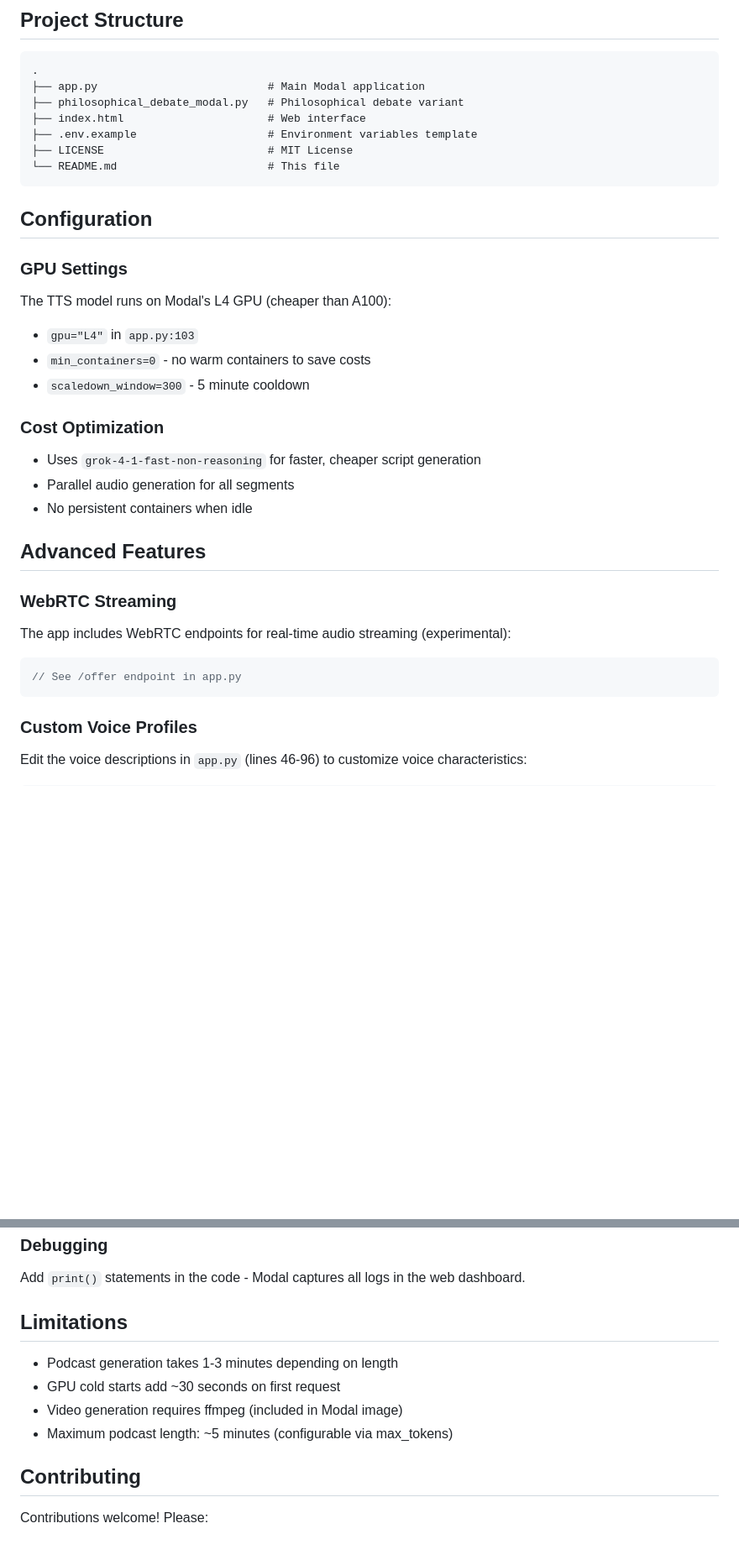
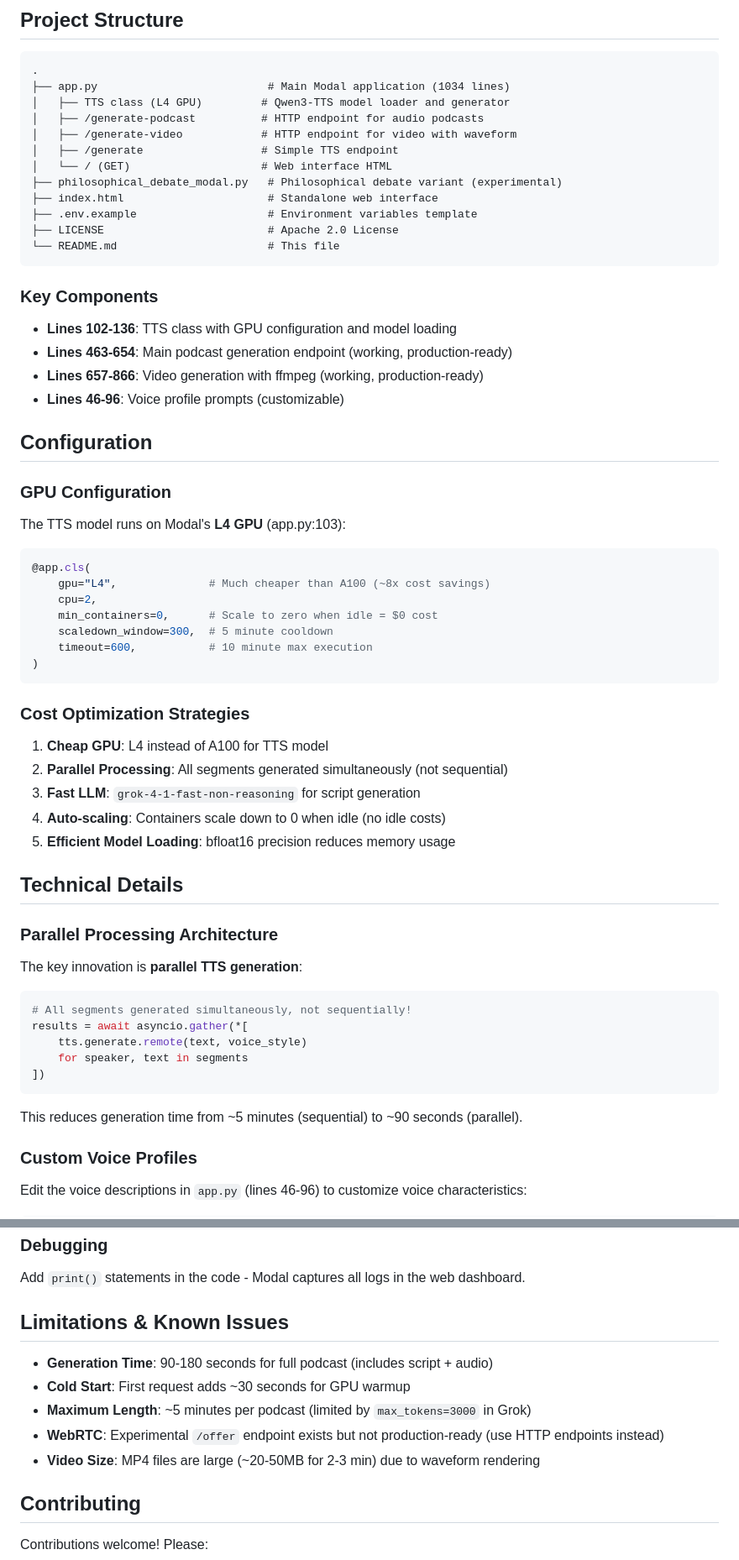
Before and after one commit to paarijat007/qwen3-tts-serverless, a Markdown page: README.md, 2 parts joined by grey strips. Shown at 84% size. Drawn GitHub-style; blank space fills up the shorter version.

Commit message:
Update README with accurate technical details
- Document parallel TTS generation architecture
- Clarify working vs experimental features
- Add GPU configuration details
- Explain actual workflow (Grok -> Parse -> Parallel TTS -> Assembly)
- Remove misleading WebRTC streaming claims
- Add code structure breakdown with line references

````diff
--- a/README.md
+++ b/README.md
@@ -111,38 +117,64 @@ curl -X POST https://your-modal-url/generate-video \
 
 ```
 .
-├── app.py                          # Main Modal application
-├── philosophical_debate_modal.py   # Philosophical debate variant
-├── index.html                      # Web interface
+├── app.py                          # Main Modal application (1034 lines)
+│   ├── TTS class (L4 GPU)         # Qwen3-TTS model loader and generator
+│   ├── /generate-podcast          # HTTP endpoint for audio podcasts
+│   ├── /generate-video            # HTTP endpoint for video with waveform
+│   ├── /generate                  # Simple TTS endpoint
+│   └── / (GET)                    # Web interface HTML
+├── philosophical_debate_modal.py   # Philosophical debate variant (experimental)
+├── index.html                      # Standalone web interface
 ├── .env.example                    # Environment variables template
-├── LICENSE                         # MIT License
+├── LICENSE                         # Apache 2.0 License
 └── README.md                       # This file
 ```
 
+### Key Components
+
+- **Lines 102-136**: TTS class with GPU configuration and model loading
+- **Lines 463-654**: Main podcast generation endpoint (working, production-ready)
+- **Lines 657-866**: Video generation with ffmpeg (working, production-ready)
+- **Lines 46-96**: Voice profile prompts (customizable)
+
 ## Configuration
 
-### GPU Settings
+### GPU Configuration
 
-The TTS model runs on Modal's L4 GPU (cheaper than A100):
-- `gpu="L4"` in `app.py:103`
-- `min_containers=0` - no warm containers to save costs
-- `scaledown_window=300` - 5 minute cooldown
+The TTS model runs on Modal's **L4 GPU** (app.py:103):
+```python
+@app.cls(
+    gpu="L4",              # Much cheaper than A100 (~8x cost savings)
+    cpu=2,
+    min_containers=0,      # Scale to zero when idle = $0 cost
+    scaledown_window=300,  # 5 minute cooldown
+    timeout=600,           # 10 minute max execution
+)
+```
 
-### Cost Optimization
+### Cost Optimization Strategies
 
-- Uses `grok-4-1-fast-non-reasoning` for faster, cheaper script generation
-- Parallel audio generation for all segments
-- No persistent containers when idle
+1. **Cheap GPU**: L4 instead of A100 for TTS model
+2. **Parallel Processing**: All segments generated simultaneously (not sequential)
+3. **Fast LLM**: `grok-4-1-fast-non-reasoning` for script generation
+4. **Auto-scaling**: Containers scale down to 0 when idle (no idle costs)
+5. **Efficient Model Loading**: bfloat16 precision reduces memory usage
 
-## Advanced Features
+## Technical Details
 
-### WebRTC Streaming
+### Parallel Processing Architecture
 
-The app includes WebRTC endpoints for real-time audio streaming (experimental):
+The key innovation is **parallel TTS generation**:
 
-```javascript
-// See /offer endpoint in app.py
+```python
+# All segments generated simultaneously, not sequentially!
+results = await asyncio.gather(*[
+    tts.generate.remote(text, voice_style)
+    for speaker, text in segments
+])
 ```
+
+This reduces generation time from ~5 minutes (sequential) to ~90 seconds (parallel).
 
 ### Custom Voice Profiles
 
@@ -167,12 +199,13 @@ modal run app.py::TTS.generate --text "Hello world" --voice-style "$VOICE_HOST"
 
 Add `print()` statements in the code - Modal captures all logs in the web dashboard.
 
-## Limitations
+## Limitations & Known Issues
 
-- Podcast generation takes 1-3 minutes depending on length
-- GPU cold starts add ~30 seconds on first request
-- Video generation requires ffmpeg (included in Modal image)
-- Maximum podcast length: ~5 minutes (configurable via max_tokens)
+- **Generation Time**: 90-180 seconds for full podcast (includes script + audio)
+- **Cold Start**: First request adds ~30 seconds for GPU warmup
+- **Maximum Length**: ~5 minutes per podcast (limited by `max_tokens=3000` in Grok)
+- **WebRTC**: Experimental `/offer` endpoint exists but not production-ready (use HTTP endpoints instead)
+- **Video Size**: MP4 files are large (~20-50MB for 2-3 min) due to waveform rendering
 
 ## Contributing
 
````
Also changed, not shown: other parts of README.md (+17 -11 lines).
